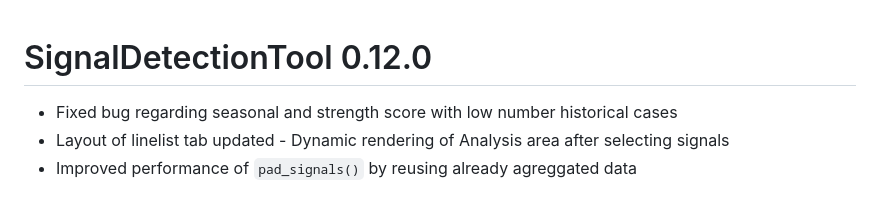
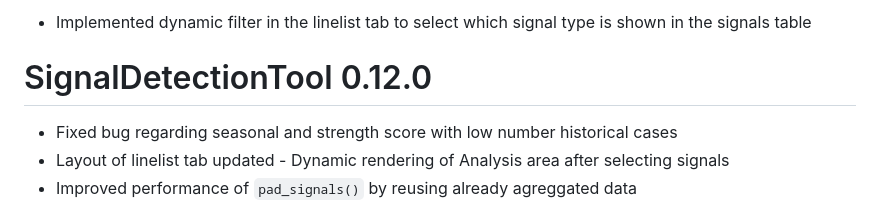
Before and after one commit to United4Surveillance/signal-detection-tool, a Markdown page: NEWS.md, the part around the change. Rendered like a GitHub page.

Commit message:
add News

```diff
--- a/NEWS.md
+++ b/NEWS.md
@@ -1,3 +1,5 @@
+* Implemented dynamic filter in the linelist tab to select which signal type is shown in the signals table
+
 # SignalDetectionTool 0.12.0
 * Fixed bug regarding seasonal and strength score with low number historical cases
 * Layout of linelist tab updated - Dynamic rendering of Analysis area after selecting signals
```
